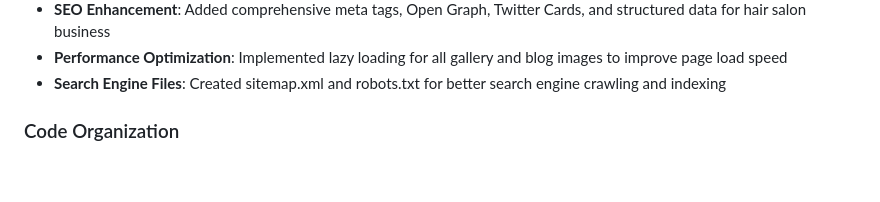
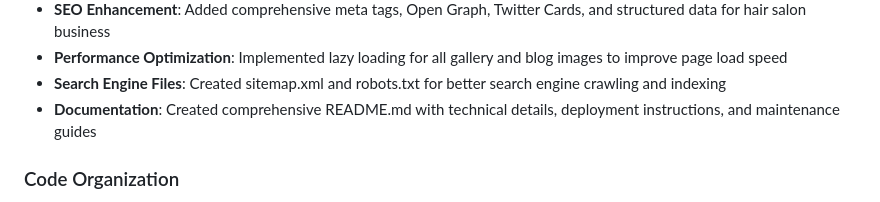
Before and after one commit to gradikay/luxestylesbyjasmine, a Markdown page: replit.md, the part around the change. GitHub-like rendering; blank space fills up the shorter version.

```diff
--- a/replit.md
+++ b/replit.md
@@ -104,6 +104,7 @@ Preferred communication style: Simple, everyday language.
 - **SEO Enhancement**: Added comprehensive meta tags, Open Graph, Twitter Cards, and structured data for hair salon business
 - **Performance Optimization**: Implemented lazy loading for all gallery and blog images to improve page load speed
 - **Search Engine Files**: Created sitemap.xml and robots.txt for better search engine crawling and indexing
+- **Documentation**: Created comprehensive README.md with technical details, deployment instructions, and maintenance guides
 
 ### Code Organization
 - **Professional Structure**: Standard web development folder organization (css/, js/, assets/)
```
Also changed, not shown: README.md (added, +191 -0 lines).
